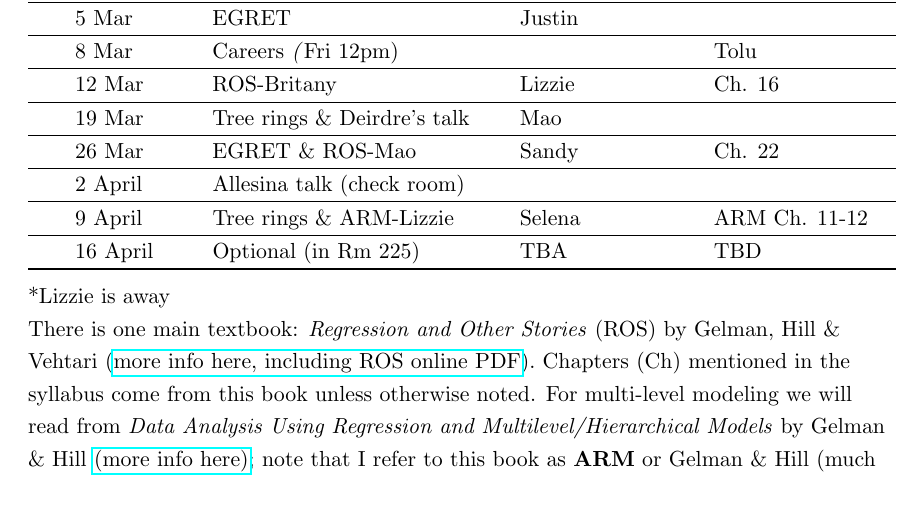
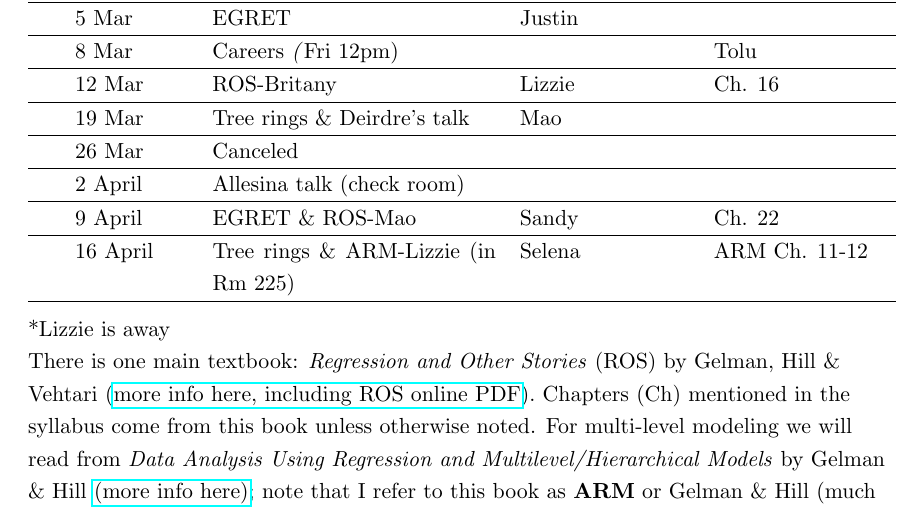
Before and after one commit to temporalecologylab/labgit, a LaTeX document (labmeetings/labmeeting_2024Spring.tex): part of page 1 of 2, cut so that both start at the same text. Compiled offline with pdfLaTeX.

Commit message:
updated meeting schedule

```diff
--- a/labmeetings/labmeeting_2024Spring.tex
+++ b/labmeetings/labmeeting_2024Spring.tex
@@ -50,10 +50,10 @@ Lab meeting is Tuesdays at 1:30 pm PDT in BRC (\href{https://ubc.zoom.us/j/69225
   & 12 Mar  &  ROS-Britany & Lizzie &  Ch. 16 \\\hline % Ch 16 is `Design and sample size' -- Skip 17 -- not a great chapter, imputation etc. by Hill
   % Ch 18-21 are causal inference (Pt 5) but all a mix of good and bad stuff
  & 19 Mar  & Tree rings \& Deirdre's talk  & Mao & \\\hline
-  & 26 Mar  & EGRET \& ROS-Mao  & Sandy  & Ch. 22 \\\hline % Last chapter of ROS
+  & 26 Mar  & Canceled &   &  \\\hline % Last chapter of ROS
  &  2 April & Allesina talk (check room)  &  &  \\\hline
- & 9 April  & Tree rings  \& ARM-Lizzie & Selena & ARM Ch. 11-12 \\\hline
-  & 16 April  & Optional (in Rm 225) & TBA & TBD \\\hline
+ & 9 April  & EGRET \& ROS-Mao  & Sandy  & Ch. 22 \\\hline
+  & 16 April  & Tree rings  \& ARM-Lizzie (in Rm 225) & Selena & ARM Ch. 11-12 \\\hline
 
 \hline
 \end{tabular}
```
Also changed, not shown: labmeetings/labmeeting_2024Spring.pdf.
